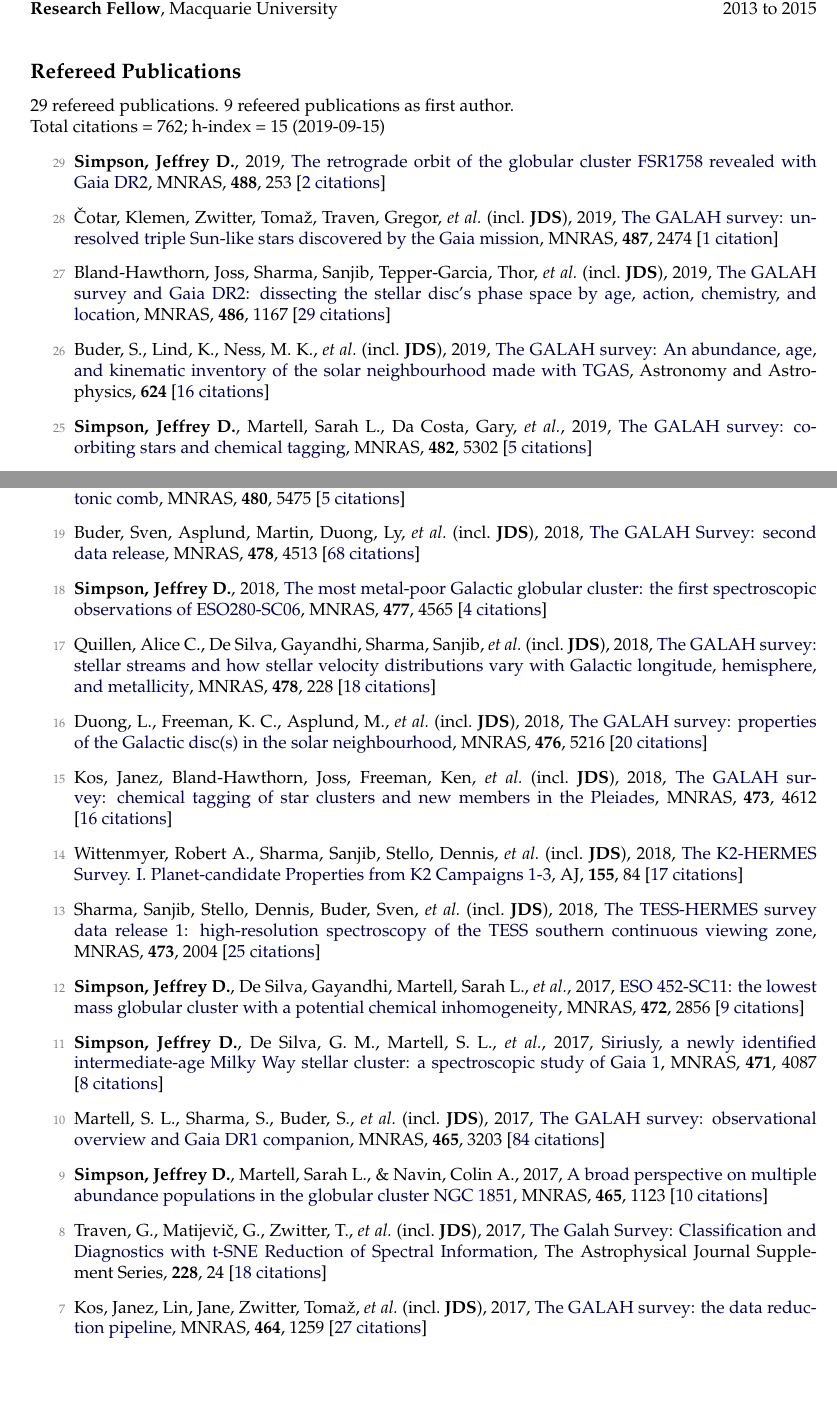
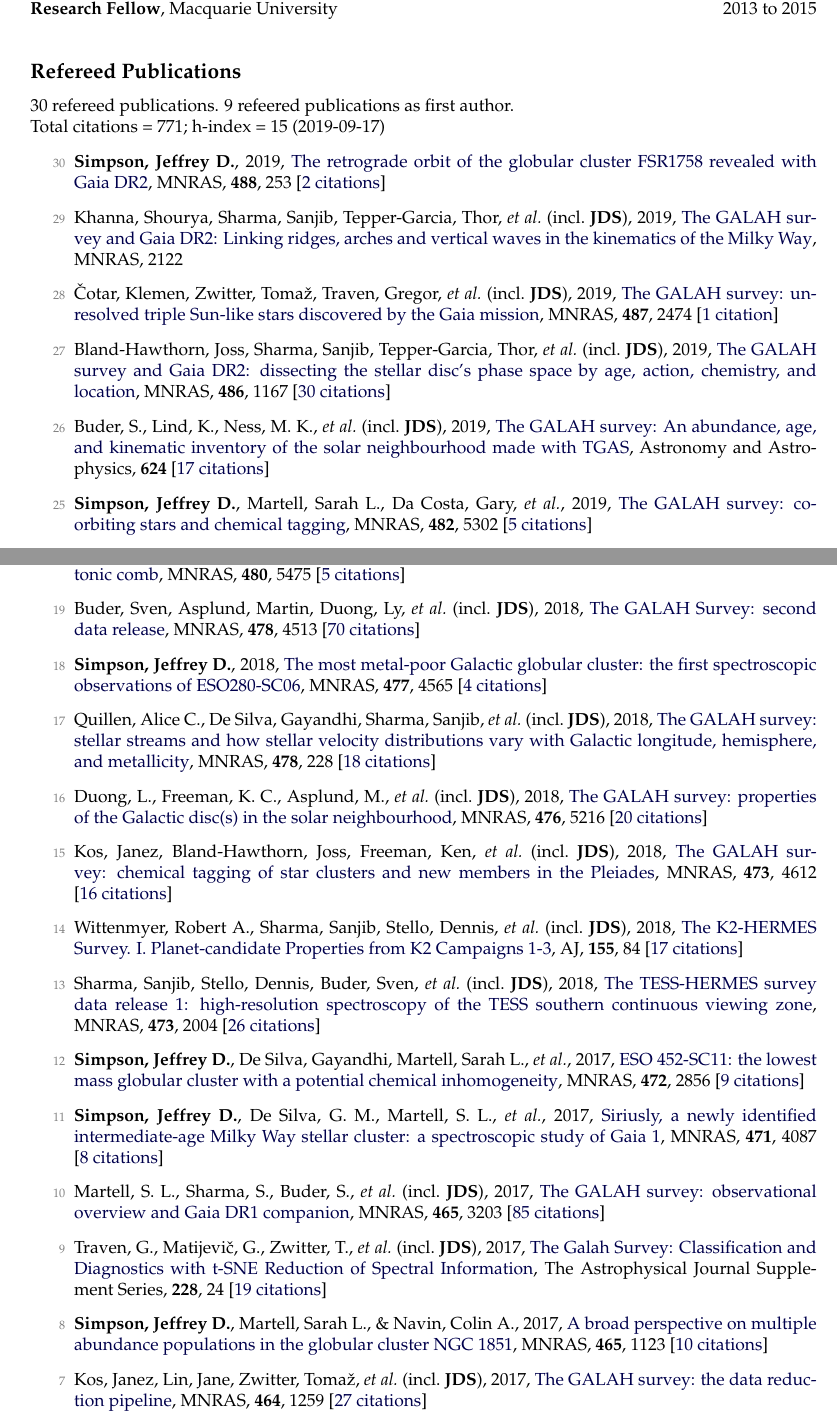
Before and after one commit to jeffreysimpson/new-cv, a LaTeX CV (cv.tex, which reads pubs_ref.tex, pubs_summary.tex): two parts of pages 1 and 2 of 5, joined at a grey line, cut so that both start at the same text, the shorter picture padded with empty space. Compiled offline with pdfLaTeX.

Commit message:
New papers and citations

```diff
--- a/pubs_ref.tex
+++ b/pubs_ref.tex
@@ -1,10 +1,12 @@
-\item[{\color{numcolor}\scriptsize29}] \textbf{Simpson, Jeffrey D.}, 2019, \doi{10.1093/mnras/stz1699}{The retrograde orbit of the globular cluster FSR1758 revealed with Gaia DR2}, \mnras, \textbf{488}, 253 [\href{https://ui.adsabs.harvard.edu/#abs/2019MNRAS.488..253S}{2~citations}]
+\item[{\color{numcolor}\scriptsize30}] \textbf{Simpson, Jeffrey D.}, 2019, \doi{10.1093/mnras/stz1699}{The retrograde orbit of the globular cluster FSR1758 revealed with Gaia DR2}, \mnras, \textbf{488}, 253 [\href{https://ui.adsabs.harvard.edu/#abs/2019MNRAS.488..253S}{2~citations}]
+
+\item[{\color{numcolor}\scriptsize29}] Khanna, Shourya, Sharma, Sanjib, Tepper-Garcia, Thor, \etal\ (incl.\ \textbf{JDS}), 2019, \doi{10.1093/mnras/stz2462}{The GALAH survey and Gaia DR2: Linking ridges, arches and vertical waves in the kinematics of the Milky Way}, \mnras, 2122
 
 \item[{\color{numcolor}\scriptsize28}] {\v{C}}otar, Klemen, Zwitter, Toma{\v{z}}, Traven, Gregor, \etal\ (incl.\ \textbf{JDS}), 2019, \doi{10.1093/mnras/stz1397}{The GALAH survey: unresolved triple Sun-like stars discovered by the Gaia mission}, \mnras, \textbf{487}, 2474 [\href{https://ui.adsabs.harvard.edu/#abs/2019MNRAS.487.2474C}{1~citation}]
 
-\item[{\color{numcolor}\scriptsize27}] Bland-Hawthorn, Joss, Sharma, Sanjib, Tepper-Garcia, Thor, \etal\ (incl.\ \textbf{JDS}), 2019, \doi{10.1093/mnras/stz217}{The GALAH survey and Gaia DR2: dissecting the stellar disc's phase space by age, action, chemistry, and location}, \mnras, \textbf{486}, 1167 [\href{https://ui.adsabs.harvard.edu/#abs/2019MNRAS.486.1167B}{29~citations}]
+\item[{\color{numcolor}\scriptsize27}] Bland-Hawthorn, Joss, Sharma, Sanjib, Tepper-Garcia, Thor, \etal\ (incl.\ \textbf{JDS}), 2019, \doi{10.1093/mnras/stz217}{The GALAH survey and Gaia DR2: dissecting the stellar disc's phase space by age, action, chemistry, and location}, \mnras, \textbf{486}, 1167 [\href{https://ui.adsabs.harvard.edu/#abs/2019MNRAS.486.1167B}{30~citations}]
 
-\item[{\color{numcolor}\scriptsize26}] Buder, S., Lind, K., Ness, M. K., \etal\ (incl.\ \textbf{JDS}), 2019, \doi{10.1051/0004-6361/201833218}{The GALAH survey: An abundance, age, and kinematic inventory of the solar neighbourhood made with TGAS}, Astronomy and Astrophysics, \textbf{624} [\href{https://ui.adsabs.harvard.edu/#abs/2019A&A...624A..19B}{16~citations}]
+\item[{\color{numcolor}\scriptsize26}] Buder, S., Lind, K., Ness, M. K., \etal\ (incl.\ \textbf{JDS}), 2019, \doi{10.1051/0004-6361/201833218}{The GALAH survey: An abundance, age, and kinematic inventory of the solar neighbourhood made with TGAS}, Astronomy and Astrophysics, \textbf{624} [\href{https://ui.adsabs.harvard.edu/#abs/2019A&A...624A..19B}{17~citations}]
 
 \item[{\color{numcolor}\scriptsize25}] \textbf{Simpson, Jeffrey D.}, Martell, Sarah L., Da Costa, Gary, \etal, 2019, \doi{10.1093/mnras/sty3042}{The GALAH survey: co-orbiting stars and chemical tagging}, \mnras, \textbf{482}, 5302 [\href{https://ui.adsabs.harvard.edu/#abs/2019MNRAS.482.5302S}{5~citations}]
 
@@ -18,7 +20,7 @@
 
 \item[{\color{numcolor}\scriptsize20}] Kos, Janez, Bland-Hawthorn, Joss, Betters, Christopher H., \etal\ (incl.\ \textbf{JDS}), 2018, \doi{10.1093/mnras/sty2175}{Holistic spectroscopy: complete reconstruction of a wide-field, multiobject spectroscopic image using a photonic comb}, \mnras, \textbf{480}, 5475 [\href{https://ui.adsabs.harvard.edu/#abs/2018MNRAS.480.5475K}{5~citations}]
 
-\item[{\color{numcolor}\scriptsize19}] Buder, Sven, Asplund, Martin, Duong, Ly, \etal\ (incl.\ \textbf{JDS}), 2018, \doi{10.1093/mnras/sty1281}{The GALAH Survey: second data release}, \mnras, \textbf{478}, 4513 [\href{https://ui.adsabs.harvard.edu/#abs/2018MNRAS.478.4513B}{68~citations}]
+\item[{\color{numcolor}\scriptsize19}] Buder, Sven, Asplund, Martin, Duong, Ly, \etal\ (incl.\ \textbf{JDS}), 2018, \doi{10.1093/mnras/sty1281}{The GALAH Survey: second data release}, \mnras, \textbf{478}, 4513 [\href{https://ui.adsabs.harvard.edu/#abs/2018MNRAS.478.4513B}{70~citations}]
 
 \item[{\color{numcolor}\scriptsize18}] \textbf{Simpson, Jeffrey D.}, 2018, \doi{10.1093/mnras/sty847}{The most metal-poor Galactic globular cluster: the first spectroscopic observations of ESO280-SC06}, \mnras, \textbf{477}, 4565 [\href{https://ui.adsabs.harvard.edu/#abs/2018MNRAS.477.4565S}{4~citations}]
 
@@ -30,17 +32,17 @@
 
 \item[{\color{numcolor}\scriptsize14}] Wittenmyer, Robert A., Sharma, Sanjib, Stello, Dennis, \etal\ (incl.\ \textbf{JDS}), 2018, \doi{10.3847/1538-3881/aaa3e4}{The K2-HERMES Survey. I. Planet-candidate Properties from K2 Campaigns 1-3}, \aj, \textbf{155}, 84 [\href{https://ui.adsabs.harvard.edu/#abs/2018AJ....155...84W}{17~citations}]
 
-\item[{\color{numcolor}\scriptsize13}] Sharma, Sanjib, Stello, Dennis, Buder, Sven, \etal\ (incl.\ \textbf{JDS}), 2018, \doi{10.1093/mnras/stx2582}{The TESS-HERMES survey data release 1: high-resolution spectroscopy of the TESS southern continuous viewing zone}, \mnras, \textbf{473}, 2004 [\href{https://ui.adsabs.harvard.edu/#abs/2018MNRAS.473.2004S}{25~citations}]
+\item[{\color{numcolor}\scriptsize13}] Sharma, Sanjib, Stello, Dennis, Buder, Sven, \etal\ (incl.\ \textbf{JDS}), 2018, \doi{10.1093/mnras/stx2582}{The TESS-HERMES survey data release 1: high-resolution spectroscopy of the TESS southern continuous viewing zone}, \mnras, \textbf{473}, 2004 [\href{https://ui.adsabs.harvard.edu/#abs/2018MNRAS.473.2004S}{26~citations}]
 
 \item[{\color{numcolor}\scriptsize12}] \textbf{Simpson, Jeffrey D.}, De Silva, Gayandhi, Martell, Sarah L., \etal, 2017, \doi{10.1093/mnras/stx2174}{ESO 452-SC11: the lowest mass globular cluster with a potential chemical inhomogeneity}, \mnras, \textbf{472}, 2856 [\href{https://ui.adsabs.harvard.edu/#abs/2017MNRAS.472.2856S}{9~citations}]
 
 \item[{\color{numcolor}\scriptsize11}] \textbf{Simpson, Jeffrey D.}, De Silva, G. M., Martell, S. L., \etal, 2017, \doi{10.1093/mnras/stx1892}{Siriusly, a newly identified intermediate-age Milky Way stellar cluster: a spectroscopic study of Gaia 1}, \mnras, \textbf{471}, 4087 [\href{https://ui.adsabs.harvard.edu/#abs/2017MNRAS.471.4087S}{8~citations}]
 
-\item[{\color{numcolor}\scriptsize10}] Martell, S. L., Sharma, S., Buder, S., \etal\ (incl.\ \textbf{JDS}), 2017, \doi{10.1093/mnras/stw2835}{The GALAH survey: observational overview and Gaia DR1 companion}, \mnras, \textbf{465}, 3203 [\href{https://ui.adsabs.harvard.edu/#abs/2017MNRAS.465.3203M}{84~citations}]
+\item[{\color{numcolor}\scriptsize10}] Martell, S. L., Sharma, S., Buder, S., \etal\ (incl.\ \textbf{JDS}), 2017, \doi{10.1093/mnras/stw2835}{The GALAH survey: observational overview and Gaia DR1 companion}, \mnras, \textbf{465}, 3203 [\href{https://ui.adsabs.harvard.edu/#abs/2017MNRAS.465.3203M}{85~citations}]
 
-\item[{\color{numcolor}\scriptsize9}] \textbf{Simpson, Jeffrey D.}, Martell, Sarah L., \& Navin, Colin A., 2017, \doi{10.1093/mnras/stw2781}{A broad perspective on multiple abundance populations in the globular cluster NGC 1851}, \mnras, \textbf{465}, 1123 [\href{https://ui.adsabs.harvard.edu/#abs/2017MNRAS.465.1123S}{10~citations}]
+\item[{\color{numcolor}\scriptsize9}] Traven, G., Matijevi{\v{c}}, G., Zwitter, T., \etal\ (incl.\ \textbf{JDS}), 2017, \doi{10.3847/1538-4365/228/2/24}{The Galah Survey: Classification and Diagnostics with t-SNE Reduction of Spectral Information}, The Astrophysical Journal Supplement Series, \textbf{228}, 24 [\href{https://ui.adsabs.harvard.edu/#abs/2017ApJS..228...24T}{19~citations}]
 
-\item[{\color{numcolor}\scriptsize8}] Traven, G., Matijevi{\v{c}}, G., Zwitter, T., \etal\ (incl.\ \textbf{JDS}), 2017, \doi{10.3847/1538-4365/228/2/24}{The Galah Survey: Classification and Diagnostics with t-SNE Reduction of Spectral Information}, The Astrophysical Journal Supplement Series, \textbf{228}, 24 [\href{https://ui.adsabs.harvard.edu/#abs/2017ApJS..228...24T}{18~citations}]
+\item[{\color{numcolor}\scriptsize8}] \textbf{Simpson, Jeffrey D.}, Martell, Sarah L., \& Navin, Colin A., 2017, \doi{10.1093/mnras/stw2781}{A broad perspective on multiple abundance populations in the globular cluster NGC 1851}, \mnras, \textbf{465}, 1123 [\href{https://ui.adsabs.harvard.edu/#abs/2017MNRAS.465.1123S}{10~citations}]
 
 \item[{\color{numcolor}\scriptsize7}] Kos, Janez, Lin, Jane, Zwitter, Toma{\v{z}}, \etal\ (incl.\ \textbf{JDS}), 2017, \doi{10.1093/mnras/stw2064}{The GALAH survey: the data reduction pipeline}, \mnras, \textbf{464}, 1259 [\href{https://ui.adsabs.harvard.edu/#abs/2017MNRAS.464.1259K}{27~citations}]
 
--- a/pubs_summary.tex
+++ b/pubs_summary.tex
@@ -1,3 +1,3 @@
-29 refereed publications. 9 refeered publications as first author.
+30 refereed publications. 9 refeered publications as first author.
 
-Total citations~=~762; h-index~=~15 (2019-09-15)
+Total citations~=~771; h-index~=~15 (2019-09-17)
```
Also changed, not shown: pubs_unref.tex (+2 -2 lines), pubs_ref.tex (8 more changed lines), 1 other file.
